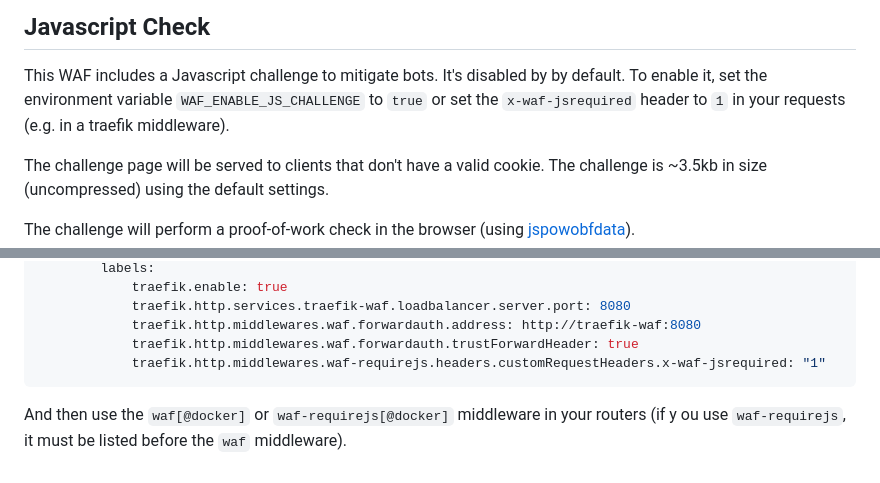
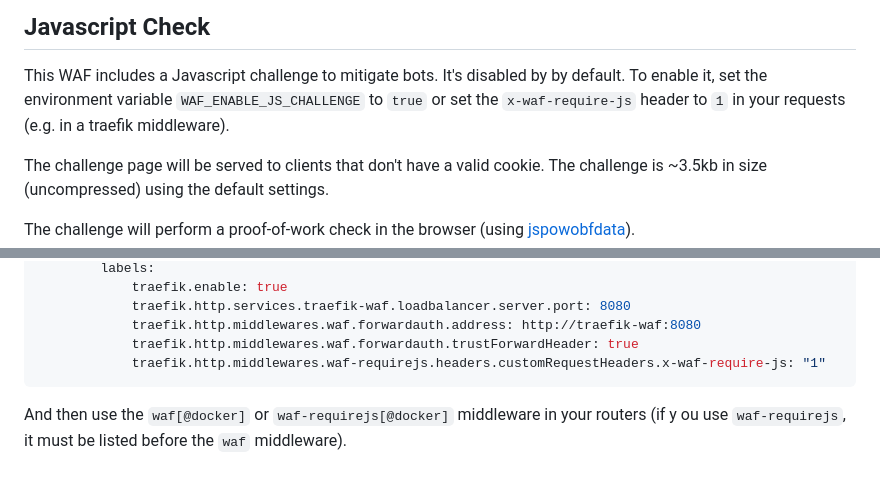
Before and after one commit to Le0Developer/traefik-waf, a Markdown page: README.md, 2 parts joined by grey strips. Rendered like a GitHub page.

Commit message:
fix header name

````diff
--- a/README.md
+++ b/README.md
@@ -17,7 +17,7 @@ ruleset.
 
 This WAF includes a Javascript challenge to mitigate bots. It's disabled by by
 default. To enable it, set the environment variable `WAF_ENABLE_JS_CHALLENGE` to
-`true` or set the `x-waf-jsrequired` header to `1` in your requests (e.g. in a
+`true` or set the `x-waf-require-js` header to `1` in your requests (e.g. in a
 traefik middleware).
 
 The challenge page will be served to clients that don't have a valid cookie. The
@@ -89,7 +89,7 @@ services:
 			traefik.http.services.traefik-waf.loadbalancer.server.port: 8080
 			traefik.http.middlewares.waf.forwardauth.address: http://traefik-waf:8080
 			traefik.http.middlewares.waf.forwardauth.trustForwardHeader: true
-			traefik.http.middlewares.waf-requirejs.headers.customRequestHeaders.x-waf-jsrequired: "1"
+			traefik.http.middlewares.waf-requirejs.headers.customRequestHeaders.x-waf-require-js: "1"
 ```
 
 And then use the `waf[@docker]` or `waf-requirejs[@docker]` middleware in your
````
